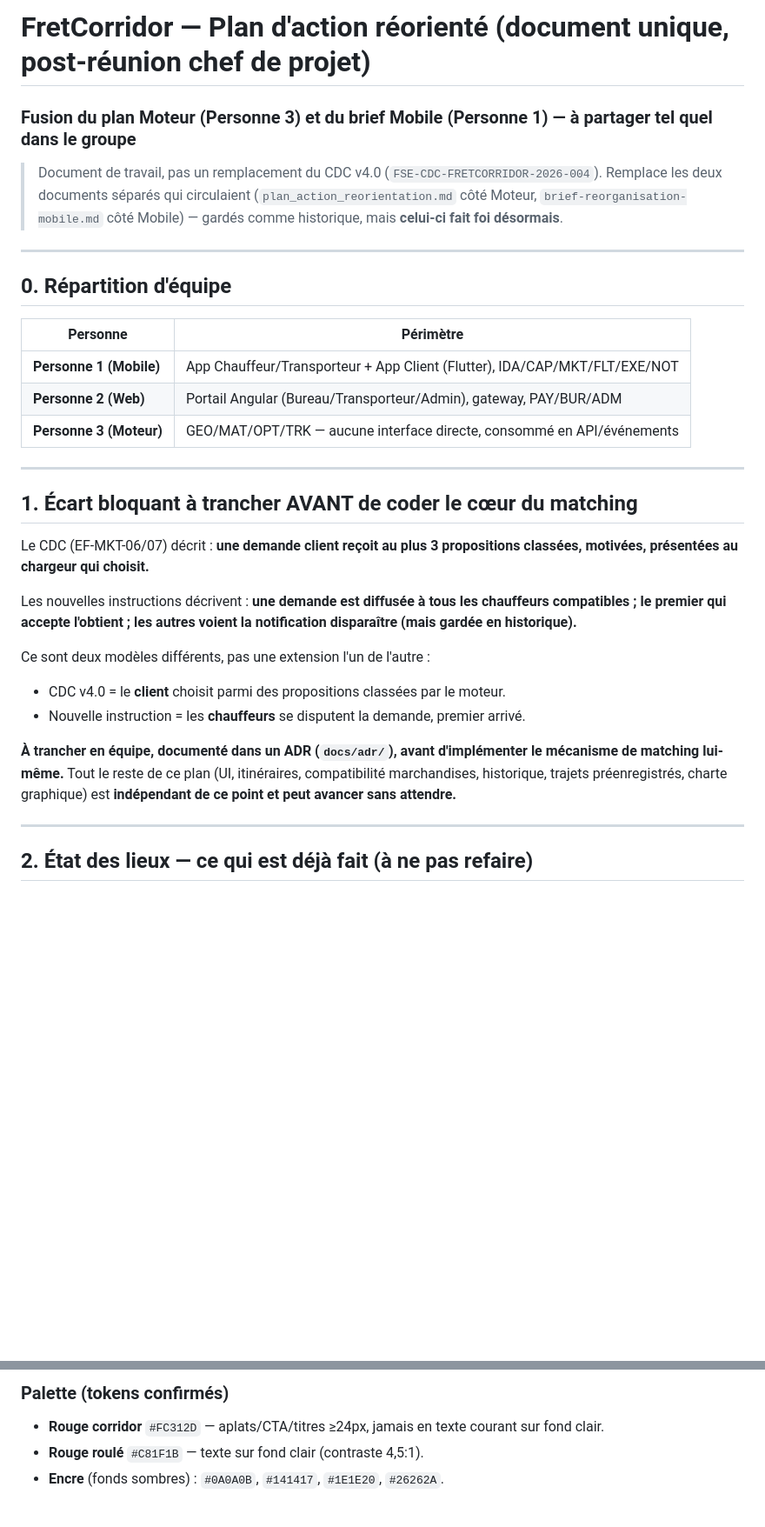
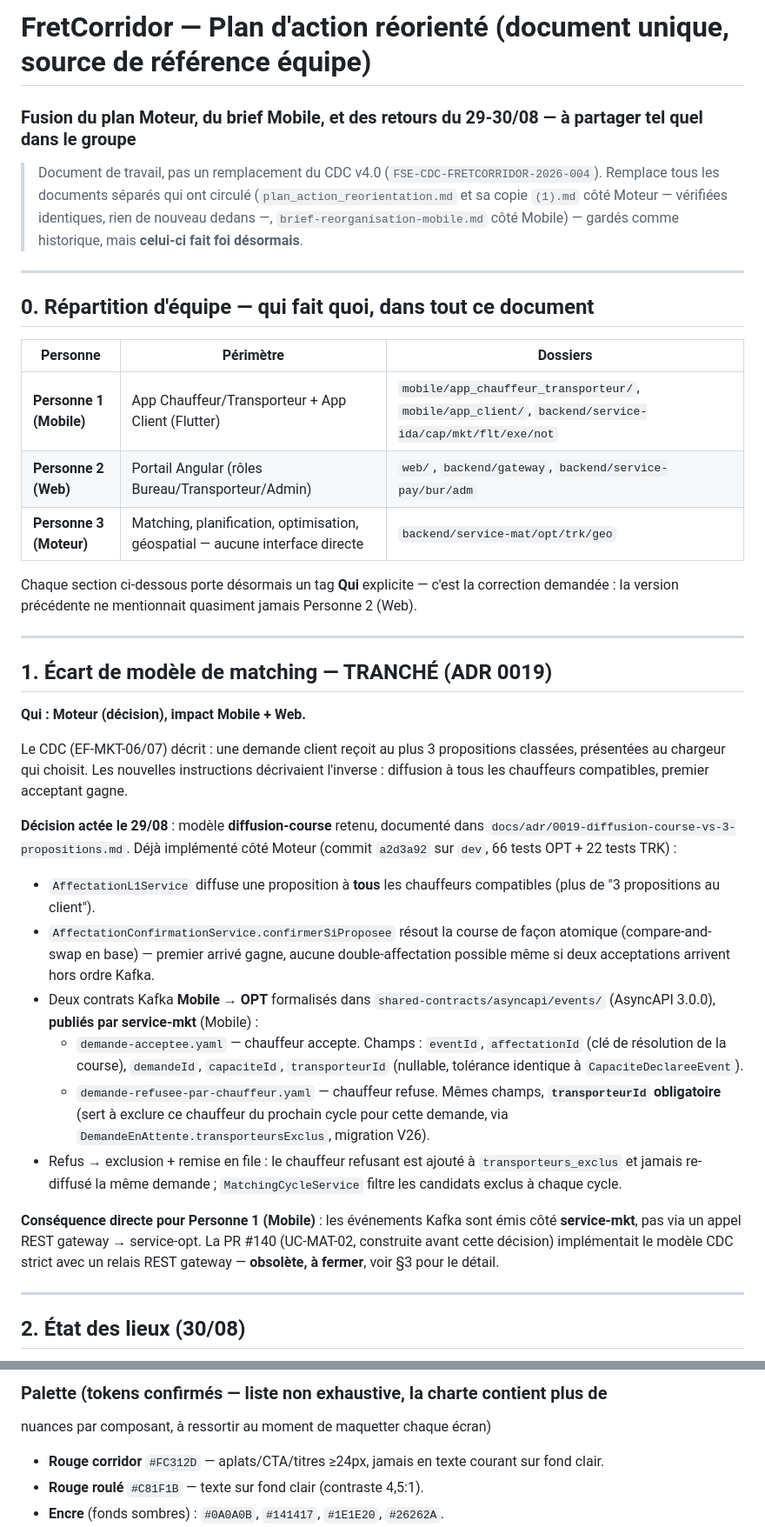
Before and after one commit to mourad055/fretcorridor, a Markdown page: plan-fretcorridor-reorientation.md, 2 parts joined by grey strips. Shown at 87% size. Drawn GitHub-style; blank space fills up the shorter version.

```diff
--- a/plan-fretcorridor-reorientation.md
+++ b/plan-fretcorridor-reorientation.md
@@ -1,42 +1,61 @@
-# FretCorridor — Plan d'action réorienté (document unique, post-réunion chef de projet)
-### Fusion du plan Moteur (Personne 3) et du brief Mobile (Personne 1) — à partager tel quel dans le groupe
+# FretCorridor — Plan d'action réorienté (document unique, source de référence équipe)
+### Fusion du plan Moteur, du brief Mobile, et des retours du 29-30/08 — à partager tel quel dans le groupe
 
 > Document de travail, pas un remplacement du CDC v4.0 (`FSE-CDC-FRETCORRIDOR-2026-004`).
-> Remplace les deux documents séparés qui circulaient (`plan_action_reorientation.md`
-> côté Moteur, `brief-reorganisation-mobile.md` côté Mobile) — gardés comme historique,
-> mais **celui-ci fait foi désormais**.
+> Remplace tous les documents séparés qui ont circulé (`plan_action_reorientation.md` et
+> sa copie `(1).md` côté Moteur — vérifiées identiques, rien de nouveau dedans —,
+> `brief-reorganisation-mobile.md` côté Mobile) — gardés comme historique, mais
+> **celui-ci fait foi désormais**.
 
 ---
 
-## 0. Répartition d'équipe
+## 0. Répartition d'équipe — qui fait quoi, dans tout ce document
 
-| Personne | Périmètre |
-|---|---|
-| **Personne 1 (Mobile)** | App Chauffeur/Transporteur + App Client (Flutter), IDA/CAP/MKT/FLT/EXE/NOT |
-| **Personne 2 (Web)** | Portail Angular (Bureau/Transporteur/Admin), gateway, PAY/BUR/ADM |
-| **Personne 3 (Moteur)** | GEO/MAT/OPT/TRK — aucune interface directe, consommé en API/événements |
+| Personne | Périmètre | Dossiers |
+|---|---|---|
+| **Personne 1 (Mobile)** | App Chauffeur/Transporteur + App Client (Flutter) | `mobile/app_chauffeur_transporteur/`, `mobile/app_client/`, `backend/service-ida/cap/mkt/flt/exe/not` |
+| **Personne 2 (Web)** | Portail Angular (rôles Bureau/Transporteur/Admin) | `web/`, `backend/gateway`, `backend/service-pay/bur/adm` |
+| **Personne 3 (Moteur)** | Matching, planification, optimisation, géospatial — aucune interface directe | `backend/service-mat/opt/trk/geo` |
+
+Chaque section ci-dessous porte désormais un tag **Qui** explicite — c'est la correction demandée : la version précédente ne mentionnait quasiment jamais Personne 2 (Web).
 
 ---
 
-## 1. Écart bloquant à trancher AVANT de coder le cœur du matching
+## 1. Écart de modèle de matching — TRANCHÉ (ADR 0019)
 
-Le CDC (EF-MKT-06/07) décrit : **une demande client reçoit au plus 3 propositions
-classées, motivées, présentées au chargeur qui choisit.**
+**Qui : Moteur (décision), impact Mobile + Web.**
 
-Les nouvelles instructions décrivent : **une demande est diffusée à tous les
-chauffeurs compatibles ; le premier qui accepte l'obtient ; les autres voient la
-notification disparaître (mais gardée en historique).**
+Le CDC (EF-MKT-06/07) décrit : une demande client reçoit au plus 3 propositions
+classées, présentées au chargeur qui choisit. Les nouvelles instructions décrivaient
+l'inverse : diffusion à tous les chauffeurs compatibles, premier acceptant gagne.
 
-Ce sont deux modèles différents, pas une extension l'un de l'autre :
-- CDC v4.0 = le **client** choisit parmi des propositions classées par le moteur.
-- Nouvelle instruction = les **chauffeurs** se disputent la demande, premier arrivé.
+**Décision actée le 29/08** : modèle **diffusion-course** retenu, documenté dans
+`docs/adr/0019-diffusion-course-vs-3-propositions.md`. Déjà implémenté côté Moteur
+(commit `a2d3a92` sur `dev`, 66 tests OPT + 22 tests TRK) :
 
-**À trancher en équipe, documenté dans un ADR (`docs/adr/`), avant d'implémenter le
-mécanisme de matching lui-même.** Tout le reste de ce plan (UI, itinéraires,
-compatibilité marchandises, historique, trajets préenregistrés, charte graphique) est
-**indépendant de ce point et peut avancer sans attendre.**
+- `AffectationL1Service` diffuse une proposition à **tous** les chauffeurs compatibles
+  (plus de "3 propositions au client").
+- `AffectationConfirmationService.confirmerSiProposee` résout la course de façon
+  atomique (compare-and-swap en base) — premier arrivé gagne, aucune double-affectation
+  possible même si deux acceptations arrivent hors ordre Kafka.
+- Deux contrats Kafka **Mobile → OPT** formalisés dans `shared-contracts/asyncapi/events/`
+  (AsyncAPI 3.0.0), **publiés par service-mkt** (Mobile) :
+  - `demande-acceptee.yaml` — chauffeur accepte. Champs : `eventId`, `affectationId`
+    (clé de résolution de la course), `demandeId`, `capaciteId`, `transporteurId`
+    (nullable, tolérance identique à `CapaciteDeclareeEvent`).
+  - `demande-refusee-par-chauffeur.yaml` — chauffeur refuse. Mêmes champs,
+    **`transporteurId` obligatoire** (sert à exclure ce chauffeur du prochain cycle
+    pour cette demande, via `DemandeEnAttente.transporteursExclus`, migration V26).
+- Refus → exclusion + remise en file : le chauffeur refusant est ajouté à
+  `transporteurs_exclus` et jamais re-diffusé la même demande ; `MatchingCycleService`
+  filtre les candidats exclus à chaque cycle.
+
+**Conséquence directe pour Personne 1 (Mobile)** : les événements Kafka sont émis
+côté **service-mkt**, pas via un appel REST gateway → service-opt. La PR #140
+(UC-MAT-02, construite avant cette décision) implémentait le modèle CDC strict avec
+un relais REST gateway — **obsolète, à fermer**, voir §3 pour le détail.
 
 ---
 
-## 2. État des lieux — ce qui est déjà fait (à ne pas refaire)
+## 2. État des lieux (30/08)
 
@@ -111,5 +189,6 @@ Sources (déposées à la racine du dépôt, dans
 
-### Palette (tokens confirmés)
+### Palette (tokens confirmés — liste non exhaustive, la charte contient plus de
+nuances par composant, à ressortir au moment de maquetter chaque écran)
 - **Rouge corridor** `#FC312D` — aplats/CTA/titres ≥24px, jamais en texte courant sur
   fond clair.
 - **Rouge roulé** `#C81F1B` — texte sur fond clair (contraste 4,5:1).
```
Also changed, not shown: other parts of plan-fretcorridor-reorientation.md (+144 -82 lines).
